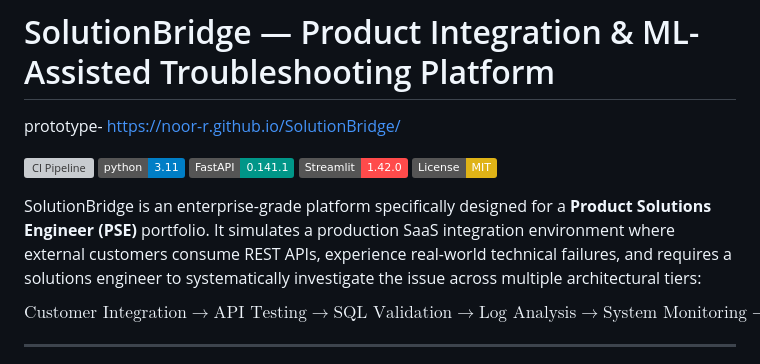
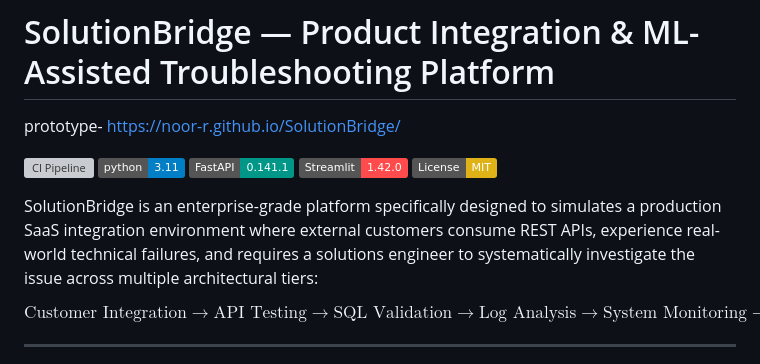
Before and after one commit to noor-r/SolutionBridge, a Markdown page: README.md, the part around the change. Rendered like a GitHub page; badges without logos; grey boxes are pictures that could not be loaded.

```diff
--- a/README.md
+++ b/README.md
@@ -8,7 +8,7 @@ prototype- https://noor-r.github.io/SolutionBridge/
 [![Streamlit](https://img.shields.io/badge/Streamlit-1.42.0-FF4B4B.svg)](https://streamlit.io)
 [![License: MIT](https://img.shields.io/badge/License-MIT-yellow.svg)](LICENSE)
 
-SolutionBridge is an enterprise-grade platform specifically designed for a **Product Solutions Engineer (PSE)** portfolio. It simulates a production SaaS integration environment where external customers consume REST APIs, experience real-world technical failures, and requires a solutions engineer to systematically investigate the issue across multiple architectural tiers:
+SolutionBridge is an enterprise-grade platform specifically designed to simulates a production SaaS integration environment where external customers consume REST APIs, experience real-world technical failures, and requires a solutions engineer to systematically investigate the issue across multiple architectural tiers:
 
 $$\text{Customer Integration} \rightarrow \text{API Testing} \rightarrow \text{SQL Validation} \rightarrow \text{Log Analysis} \rightarrow \text{System Monitoring} \rightarrow \text{ML-Assisted Diagnosis} \rightarrow \text{Troubleshooting}$$
 
```
